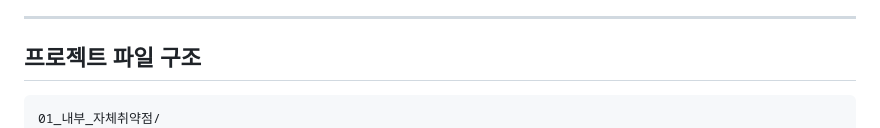
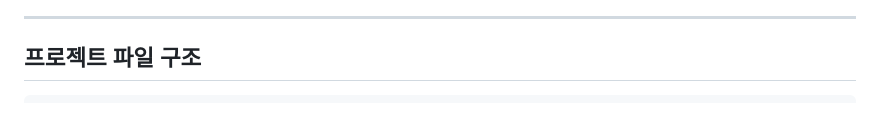
Before and after one commit to longlong64bit/vulnable-board-web, a Markdown page: README.md, the part around the change. Rendered like a GitHub page.

````diff
--- a/README.md
+++ b/README.md
@@ -15,7 +15,6 @@ Spring Boot + MySQL 구성이며, Docker로 한 번에 실행할 수 있습니
 ## 프로젝트 파일 구조
 
 ```
-01_내부_자체취약점/
 ├── docker-compose.yml          # Docker Compose 정의 (MySQL + 앱)
 ├── Dockerfile                  # 앱 이미지 빌드 스크립트
 ├── docker-entrypoint.sh        # 컨테이너 기동 시 MySQL 대기 후 앱 실행
````
